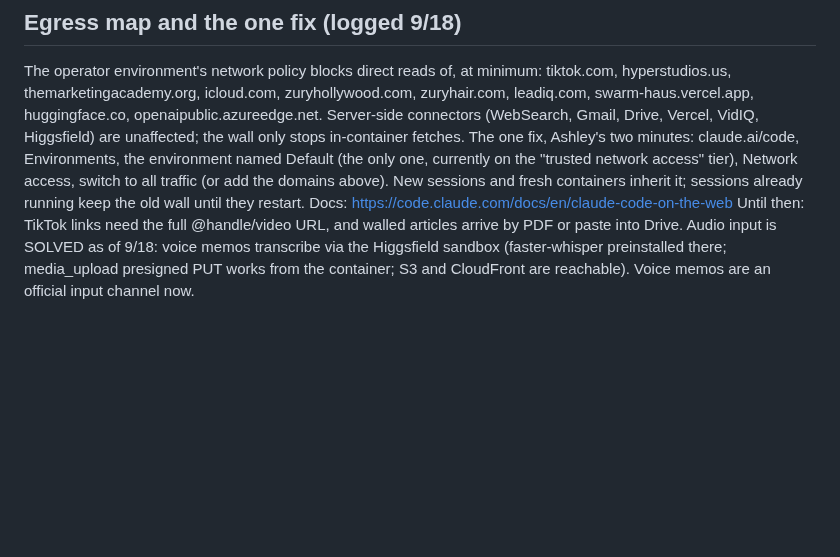
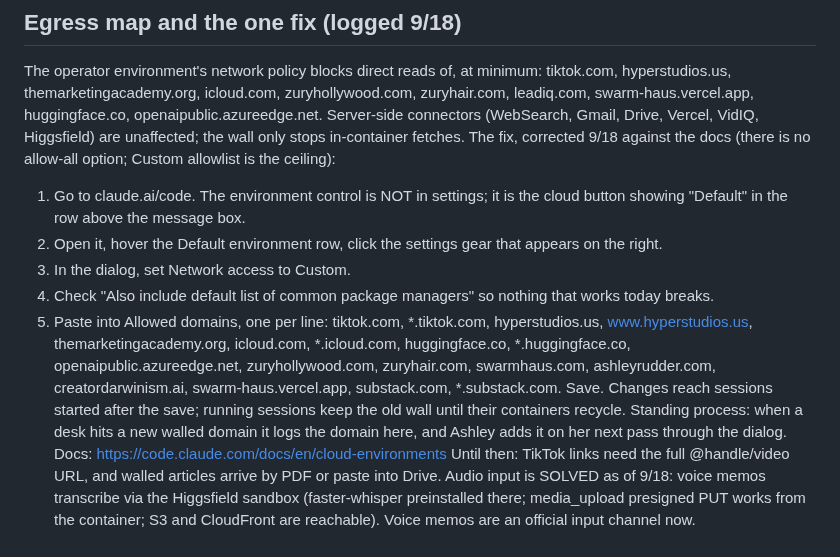
Before and after one commit to ashley-rudder/ashley-rudder-brief, a Markdown page: projects/ops-infrastructure.md, the part around the change. Rendered like a GitHub page; blank space fills up the shorter version.

Commit message:
Ops: correct the network fix, Custom allowlist via the environment selector gear, with the paste-ready domain list
Co-Authored-By: Claude Fable 5 <noreply@anthropic.com>
Claude-Session: https://claude.ai/code/session_01HKNn6RsRvaZo7J3zTAc9nN

```diff
--- a/projects/ops-infrastructure.md
+++ b/projects/ops-infrastructure.md
@@ -29,7 +29,15 @@ Open loop: authorize the three, then a desk verifies the swarm-haus deploy end t
 
 The operator environment's network policy blocks direct reads of, at minimum: tiktok.com, hyperstudios.us, themarketingacademy.org, icloud.com, zuryhollywood.com, zuryhair.com, leadiq.com, swarm-haus.vercel.app, huggingface.co, openaipublic.azureedge.net.
 Server-side connectors (WebSearch, Gmail, Drive, Vercel, VidIQ, Higgsfield) are unaffected; the wall only stops in-container fetches.
-The one fix, Ashley's two minutes: claude.ai/code, Environments, the environment named Default (the only one, currently on the "trusted network access" tier), Network access, switch to all traffic (or add the domains above). New sessions and fresh containers inherit it; sessions already running keep the old wall until they restart. Docs: https://code.claude.com/docs/en/claude-code-on-the-web
+The fix, corrected 9/18 against the docs (there is no allow-all option; Custom allowlist is the ceiling):
+1. Go to claude.ai/code. The environment control is NOT in settings; it is the cloud button showing "Default" in the row above the message box.
+2. Open it, hover the Default environment row, click the settings gear that appears on the right.
+3. In the dialog, set Network access to Custom.
+4. Check "Also include default list of common package managers" so nothing that works today breaks.
+5. Paste into Allowed domains, one per line: tiktok.com, *.tiktok.com, hyperstudios.us, www.hyperstudios.us, themarketingacademy.org, icloud.com, *.icloud.com, huggingface.co, *.huggingface.co, openaipublic.azureedge.net, zuryhollywood.com, zuryhair.com, swarmhaus.com, ashleyrudder.com, creatordarwinism.ai, swarm-haus.vercel.app, substack.com, *.substack.com. Save.
+Changes reach sessions started after the save; running sessions keep the old wall until their containers recycle.
+Standing process: when a desk hits a new walled domain it logs the domain here, and Ashley adds it on her next pass through the dialog.
+Docs: https://code.claude.com/docs/en/cloud-environments
 Until then: TikTok links need the full @handle/video URL, and walled articles arrive by PDF or paste into Drive.
 Audio input is SOLVED as of 9/18: voice memos transcribe via the Higgsfield sandbox (faster-whisper preinstalled there; media_upload presigned PUT works from the container; S3 and CloudFront are reachable). Voice memos are an official input channel now.
 
```
